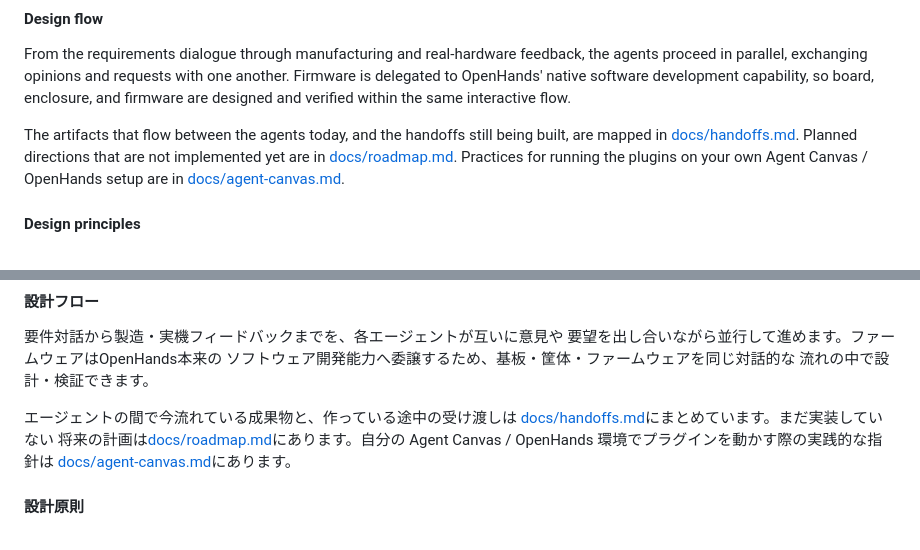
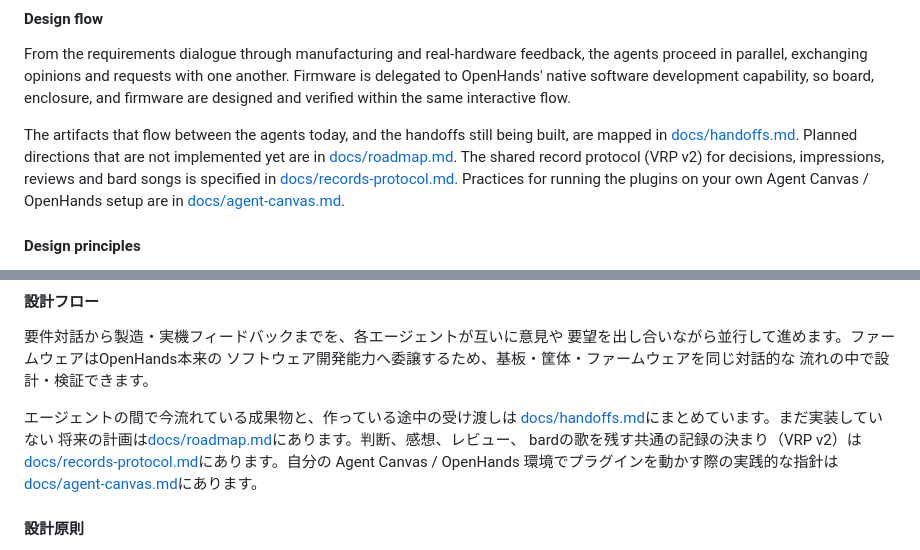
Before and after one commit to VibeBB/www.vibebb.org, a Markdown page: README.md, 2 parts joined by grey strips. GitHub-like rendering.

Commit message:
docs: specify VRP v2 records for the family (#14)
Co-authored-by: Devin AI <158243242+devin-ai-integration[bot]@users.noreply.github.com>
Co-authored-by: Yoshihiro Yamashiro <me@xn--uist1idrju3i.jp>

```diff
--- a/README.md
+++ b/README.md
@@ -83,7 +83,9 @@ designed and verified within the same interactive flow.
 The artifacts that flow between the agents today, and the handoffs still
 being built, are mapped in [docs/handoffs.md](docs/handoffs.md). Planned
 directions that are not implemented yet are in
-[docs/roadmap.md](docs/roadmap.md). Practices for running the plugins on
+[docs/roadmap.md](docs/roadmap.md). The shared record protocol (VRP v2)
+for decisions, impressions, reviews and bard songs is specified in
+[docs/records-protocol.md](docs/records-protocol.md). Practices for running the plugins on
 your own Agent Canvas / OpenHands setup are in
 [docs/agent-canvas.md](docs/agent-canvas.md).
 
@@ -264,7 +266,9 @@ VibeBBはレビュアーの役割を人間から決定論的ゲートと実機
 
 エージェントの間で今流れている成果物と、作っている途中の受け渡しは
 [docs/handoffs.md](docs/handoffs.md)にまとめています。まだ実装していない
-将来の計画は[docs/roadmap.md](docs/roadmap.md)にあります。自分の
+将来の計画は[docs/roadmap.md](docs/roadmap.md)にあります。判断、感想、レビュー、
+bardの歌を残す共通の記録の決まり（VRP v2）は
+[docs/records-protocol.md](docs/records-protocol.md)にあります。自分の
 Agent Canvas / OpenHands 環境でプラグインを動かす際の実践的な指針は
 [docs/agent-canvas.md](docs/agent-canvas.md)にあります。
 
```
Also changed, not shown: docs/handoffs.md (+11 -6 lines), docs/records-protocol.md (added, +233 -0 lines).
